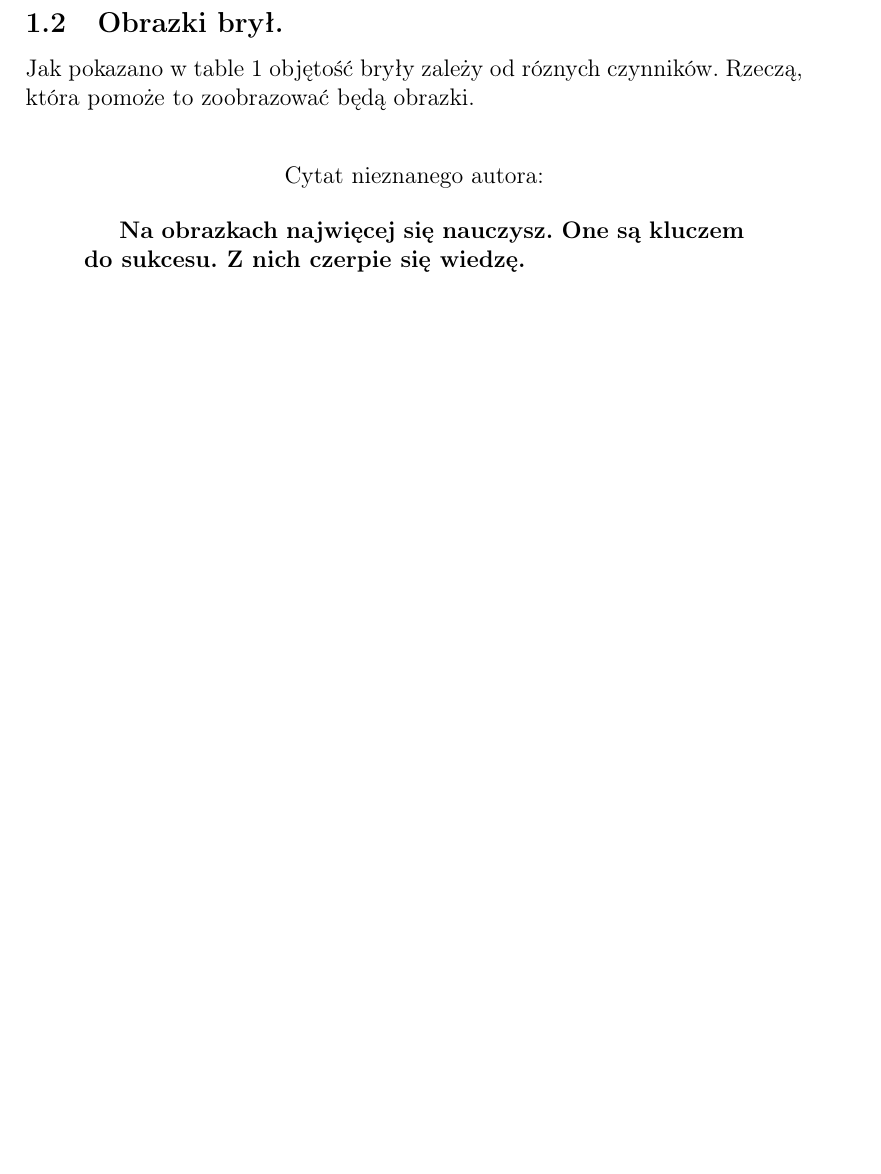
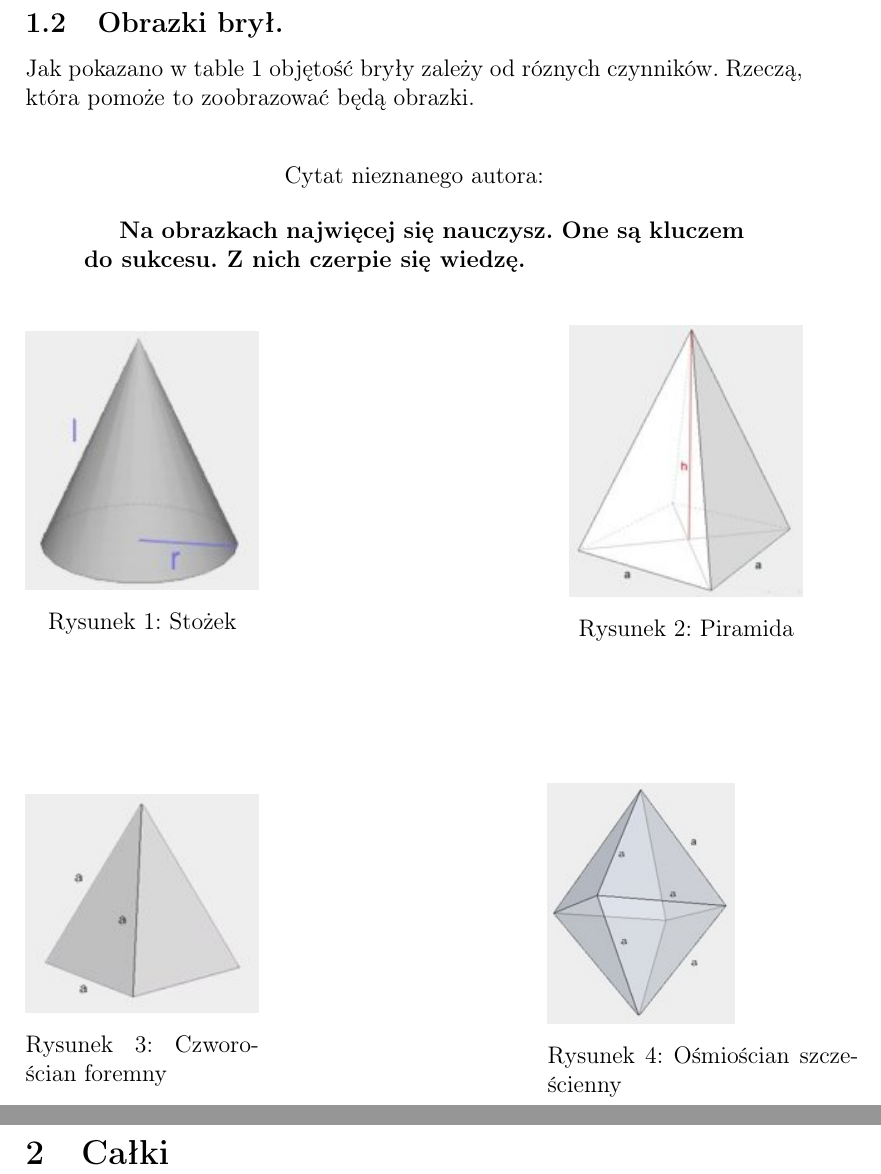
Before and after one commit to DamianDuy/Projekt_Latex, a LaTeX document (Damian_Duy_LaTeX_projekt.tex): part of page 2 of 2 before the commit and two parts of pages 2 and 3 of 3 after it, the two joined at a grey line, cut so that both start at the same text, the shorter picture padded with empty space. Compiled offline with pdfLaTeX.

Commit message:
dodano obrazki

```diff
--- a/Damian_Duy_LaTeX_projekt.tex
+++ b/Damian_Duy_LaTeX_projekt.tex
@@ -5,8 +5,9 @@
 \usepackage{graphicx}
 \usepackage{amsmath}
 \usepackage{refstyle}
+\usepackage{subfig}
 \selectlanguage{polish}
-\title{Rożności Matematyczne}
+\title{Różności Matematyczne}
 \author{Damian Duy}
 \date{10.01.2020}
 \begin{document}
@@ -54,4 +54,28 @@ Cytat nieznanego autora:
 \begin{quotation}
 \textbf{Na obrazkach najwięcej się nauczysz. One są kluczem do sukcesu. Z nich czerpie się wiedzę.}
 \end{quotation}
+\begin{figure}[h]
+\begin{minipage}[c]{0.3\linewidth}
+\includegraphics[width=\linewidth]{rysunek375.jpg}
+\caption{Stożek}
+\end{minipage}
+\hfill %rozciąga poziomo, bez tego byłyby obok siebie
+\begin{minipage}[c]{0.3\linewidth}
+\includegraphics[width=\linewidth]{rysunek369.jpg}
+\caption{Piramida}
+\end{minipage}
+\end{figure}
+\begin{figure}
+\begin{minipage}[c]{0.3\linewidth}
+\includegraphics[width=\linewidth]{rysunek367.jpg}
+\caption{Czworościan foremny}
+\end{minipage}
+\hspace{5cm}%rozciąga poziomo o 5 cm (przesuwa drugi rysunek)
+\begin{minipage}[c]{0.4\linewidth}
+\includegraphics[width=0.6\linewidth]{rysunek371.jpg}
+\caption{Ośmiościan szcześcienny}
+\end{minipage}
+\end{figure}
+\newpage
+\section{Całki}
 \end{document}
```
Also changed, not shown: Damian_Duy_LaTeX_projekt.pdf, rysunek367.jpg (added), rysunek369.jpg (added), rysunek371.jpg (added), rysunek375.jpg (added), Damian_Duy_LaTeX_projekt.tex (1 more changed lines), 4 other files.
